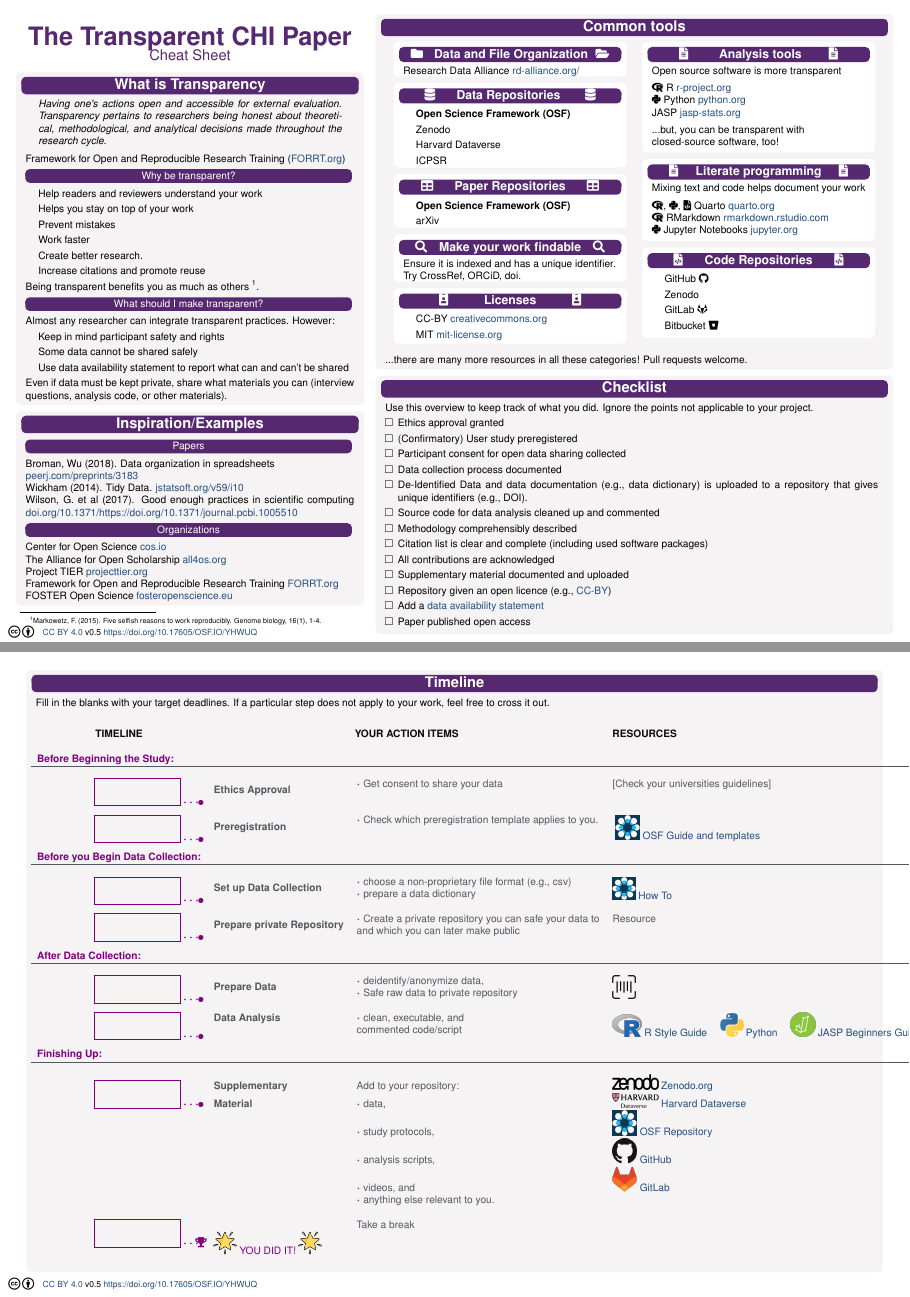
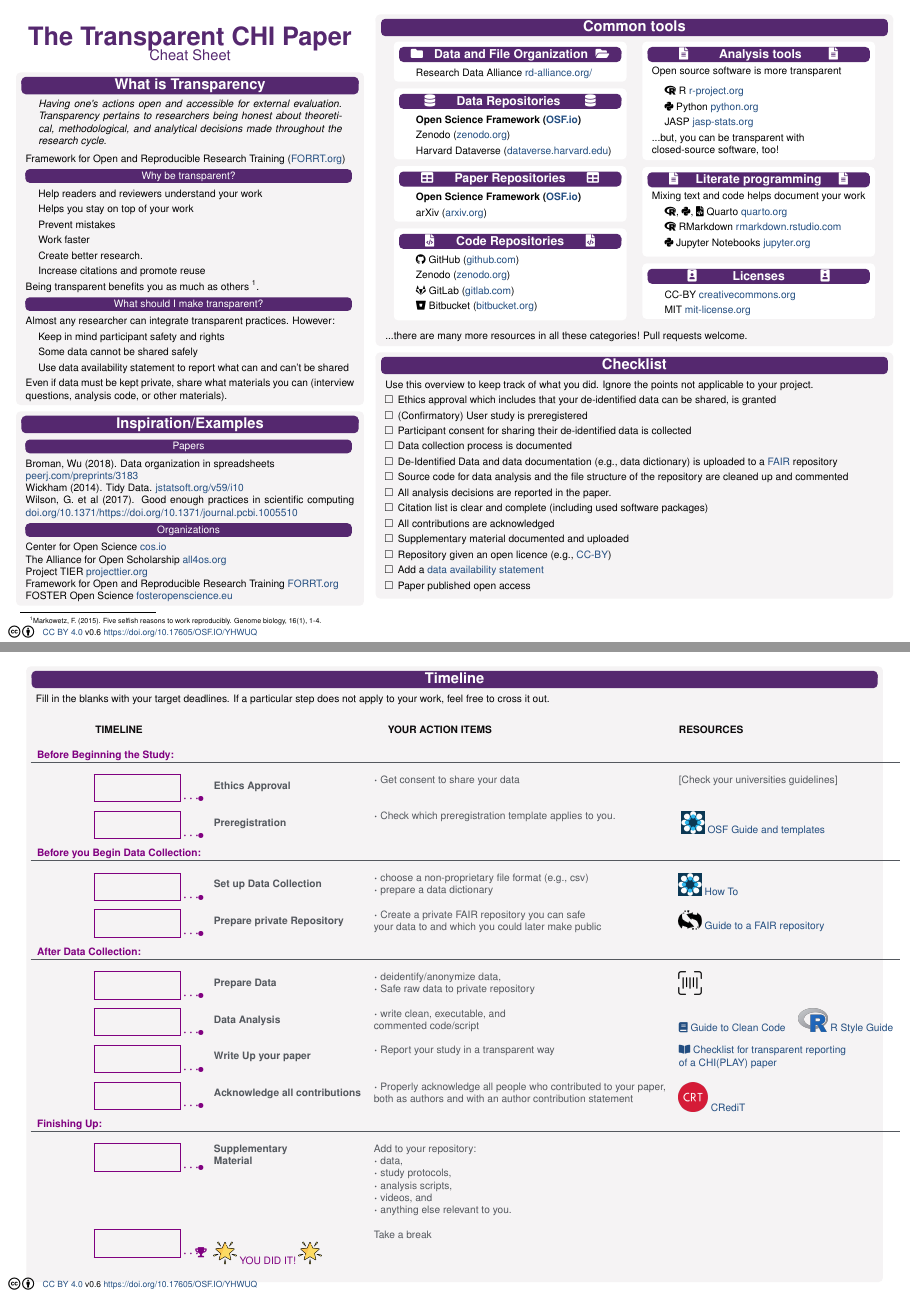
Before and after one commit to jvornhagen/ACheatSheetForTheTransparentCHIPaper, a LaTeX poster (ACheatSheetForTheTransparentCHIPaper/1_Main.tex, which reads ACheatSheetForTheTransparentCHIPaper/checklist.tex, ACheatSheetForTheTransparentCHIPaper/common_tools.tex, ACheatSheetForTheTransparentCHIPaper/timeline.tex): pages 1 and 2 of 2, joined at a grey line. Compiled offline with pdfLaTeX.

Commit message:
Timeline, Common Tools, and Checklist updated
Reworking of Timeline;
Organizing Common Tools & adjusting presentation;
Started updating the Checklist to bring in line with timeline.

```diff
--- a/ACheatSheetForTheTransparentCHIPaper/checklist.tex
+++ b/ACheatSheetForTheTransparentCHIPaper/checklist.tex
@@ -4,30 +4,29 @@
   Use this overview to keep track of what you did. Ignore the points not applicable to your project.
   \begin{itemize}
     \item[$\square$]
-Ethics approval granted
+    Ethics approval which includes that your de-identified data can be shared, is granted
     \item[$\square$]
-(Confirmatory) User study preregistered
+    (Confirmatory) User study is preregistered
     \item[$\square$]
-Participant consent for open data sharing collected
+    Participant consent for sharing their de-identified data is collected
     \item[$\square$]
-Data collection process documented
+    Data collection process is documented
     \item[$\square$]
-De-Identified Data and data documentation (e.g., data dictionary) is uploaded to a repository that gives unique identifiers (e.g., DOI).
-
+    De-Identified Data and data documentation (e.g., data dictionary) is uploaded to a \href{https://www.fairsfair.eu/news/fair-data-repositories-key-features-defined}{FAIR} repository
     \item[$\square$]
-Source code for data analysis cleaned up and commented
+    Source code for data analysis and the file structure of the repository are cleaned up and commented
     \item[$\square$]
-Methodology comprehensibly described
+    All analysis decisions are reported in the paper.
     \item[$\square$]
     Citation list is clear and complete (including used software packages)
     \item[$\square$]
     All contributions are acknowledged
-
     \item[$\square$]
     Supplementary material documented and uploaded
     \item[$\square$]
     Repository given an open licence (e.g., \href{https://creativecommons.org/licenses/by/4.0/}{CC-BY})
-\item[$\square$] Add a \href{https://www.cambridge.org/core/services/authors/open-data/data-availability-statements}{data availability statement}
+    \item[$\square$]
+    Add a \href{https://www.cambridge.org/core/services/authors/open-data/data-availability-statements}{data availability statement}
     \item[$\square$]
     Paper published open access
   \end{itemize}
--- a/ACheatSheetForTheTransparentCHIPaper/common_tools.tex
+++ b/ACheatSheetForTheTransparentCHIPaper/common_tools.tex
@@ -5,18 +5,19 @@
   \begin{columns}[t]\hfill\hfill\hfill
     \begin{column}{.45\linewidth}
       \begin{subblock}{\faIcon{folder} \hfill Data and File Organization\hfill \faIcon{folder-open}}
-%TIER protocol \href{https://www.projecttier.org/tier-protocol/protocol-4-0/}{ProjectTIER.org}
+        \begin{itemize}
+          \item Research Data Alliance \href{rd-alliance.org/}{rd-alliance.org/}
+        \end{itemize}
 
-Research Data Alliance \href{rd-alliance.org/}{rd-alliance.org/}
         \vskip-1ex
       \end{subblock}
 
       \begin{subblock}{\faDatabase \hfill Data Repositories \hfill \faDatabase}
         \begin{itemize}
-     \item \textbf{Open Science Framework (OSF)}
-     \item Zenodo
-     \item Harvard Dataverse
-     \item ICPSR
+          \item \textbf{Open Science Framework (\href{OSF.io}{OSF.io})}
+          \item Zenodo (\href{zenodo.org}{zenodo.org})
+          \item Harvard Dataverse (\href{dataverse.harvard.edu}{dataverse.harvard.edu})
+    %  \item ICPSR
     %  \item Dryad
     %  \item Figshare
     %  \item Vivli
@@ -27,58 +28,65 @@
 
       \begin{subblock}{\faIcon{table} \hfill Paper Repositories \hfill \faIcon{table}}
         \begin{itemize}
-     \item \textbf{Open Science Framework (OSF)}
-     \item arXiv
+          \item \textbf{Open Science Framework (\href{OSF.io}{OSF.io})}
+          \item arXiv (\href{arxiv.org}{arxiv.org})
         \end{itemize}
       \vskip-1ex
       \end{subblock}
 
-  \begin{subblock}{\faSearch \hfill Make your work findable\hfill \faSearch}
-Ensure it is indexed and has a unique identifier. Try CrossRef, ORCiD, doi.
+% I don't think this is that helpful? There is not much info here that cannot easily be gleamed when looking at an OSF repo. -- JV
+%      \begin{subblock}{\faSearch \hfill Make your work findable\hfill \faSearch}
+%        Ensure it is indexed and has a unique identifier. Try CrossRef, ORCiD, doi.
+%      \vskip-1ex
+%      \end{subblock}
 
-    \vskip-1ex
+      \begin{subblock}{\faIcon{file-code}\hfill Code Repositories\hfill \faIcon{file-code}}
+      \begin{itemize}
+        \item \faIcon{github} GitHub (\href{github.com}{github.com})
+        %\item Open Science Framework (OSF)
+        \item Zenodo (\href{zenodo.org}{zenodo.org})
+        \item \faIcon{gitlab} GitLab (\href{gitlab.com}{gitlab.com})
+        \item \faIcon{bitbucket} Bitbucket (\href{bitbucket.org}{bitbucket.org})
+      \end{itemize}
+    \end{subblock}
+
+  \end{column}\hfill
+
+  \begin{column}{.45\linewidth}
+
+    \begin{subblock}{\faIcon{file-alt} \hfill Analysis tools\hfill \faIcon{file-alt}}
+      Open source software is more transparent \\
+      \vspace{0.5em}
+      \begin{itemize}
+        \item \faIcon{r-project} R \href{https://www.r-project.org/}{r-project.org}
+        \item \faIcon{python} Python \href{https://www.python.org/}{python.org}
+        \item JASP \href{https://jasp-stats.org/}{jasp-stats.org}
+      \end{itemize}
+
+      ...but, you can be transparent with closed-source software, too!
+    \end{subblock}
+
+    \begin{subblock}{\faIcon{file-alt}\hfill Literate programming\hfill \faIcon{file-alt}}
+      Mixing text and code helps document your work \\
+      \begin{itemize}
+        \item \faIcon{r-project}, \faIcon{python}, \faIcon{file-code}  Quarto \href{https://quarto.org/}{quarto.org}
+        \item \faIcon{r-project} RMarkdown \href{https://rmarkdown.rstudio.com/}{rmarkdown.rstudio.com}
+        \item \faIcon{python} Jupyter Notebooks \href{https://jupyter.org/}{jupyter.org}
+      \end{itemize}
     \end{subblock}
 
     \begin{subblock}{\faIcon{id-badge}\hfill Licenses\hfill \faIcon{id-badge}}
       \begin{itemize}
-\item CC-BY \href{https://creativecommons.org/about/cclicenses/
-}{creativecommons.org}
+        \item CC-BY \href{https://creativecommons.org/about/cclicenses/}{creativecommons.org}
         \item MIT \href{https://mit-license.org/ }{mit-license.org}
       \end{itemize}
       \vskip-1ex
     \end{subblock}
 
-  \end{column}\hfill
-   \begin{column}{.45\linewidth}
-
-\begin{subblock}{\faIcon{file-alt} \hfill Analysis tools\hfill \faIcon{file-alt}}
-Open source software is more transparent \\ \vspace{0.5em}
- \faIcon{r-project} R \href{https://www.r-project.org/}{r-project.org}
-\\ \faIcon{python} Python \href{https://www.python.org/}{python.org}
-\\ JASP \href{https://jasp-stats.org/}{jasp-stats.org} \\ \vspace{0.5em}
-...but, you can be transparent with closed-source software, too!
-  \end{subblock}
-
-\begin{subblock}{\faIcon{file-alt}\hfill Literate programming\hfill \faIcon{file-alt}}
-Mixing text and code helps document your work \\ \vspace{0.5em} \faIcon{r-project}, \faIcon{python}, \faIcon{file-code}  Quarto \href{https://quarto.org/}{quarto.org}
-\\ \faIcon{r-project} RMarkdown \href{https://rmarkdown.rstudio.com/}{rmarkdown.rstudio.com}
-\\ \faIcon{python} Jupyter Notebooks \href{https://jupyter.org/
-}{jupyter.org}
-  \end{subblock}
-
-  \begin{subblock}{\faIcon{file-code}\hfill Code Repositories\hfill \faIcon{file-code}}
-\begin{itemize}
-    \item GitHub \faIcon{github}
-    %\item Open Science Framework (OSF)
-    \item Zenodo
-    \item GitLab \faIcon{gitlab}
-    \item Bitbucket \faIcon{bitbucket}
-
-\end{itemize}
-  \end{subblock}
   \end{column}\hfill\hfill\hfill
 
 \end{columns}
+
  ...there are many more resources in all these categories! Pull requests welcome.
 
 % \begin{center}
--- a/ACheatSheetForTheTransparentCHIPaper/timeline.tex
+++ b/ACheatSheetForTheTransparentCHIPaper/timeline.tex
@@ -29,8 +30,8 @@
     &&&\\
 
     %%%%%%%%%%%%%%%%%%%%%%%%%%%%%%%%%%%%%%%%%%%%%%%%%%%%%%%%%%%%%%%%%%%%%%%% Preregistration
-  \multirow{2}{*}{\color{violet}\framebox(80, 25){} $\cdots$\makebox[0pt][c]{$\bullet$}} & \multirow{2}{*}{\textbf{Preregistration}} & $\cdot$ Check which preregistration template applies to you. & \multirow{2}{*}{ \href{https://osf.io/registries}{\includegraphics[width=0.8cm]{img/osf registries.png}} \href{https://help.osf.io/article/345-create-registrations}{OSF Guide and templates}} \\
-  &&& \\
+    \multirow{2}{*}{\color{violet}\framebox(80, 25){} $\cdots$\makebox[0pt][c]{$\bullet$}} & \multirow{2}{*}{\textbf{Preregistration}} & $\cdot$ Check which preregistration template applies to you. & \multirow{2}{*}{ \href{https://osf.io/registries}{\includegraphics[width=0.75cm]{img/osf registries.png}} \href{https://help.osf.io/article/345-create-registrations}{OSF Guide and templates}} \\
+    &&&\\
 %\href{https://aspredicted.org/}{\includegraphics[width=0.8cm]{img/aspredicted_penn_wharton.png}}
 %\href{https://aspredicted.org/}{AsPredicted.org} <-- Removed as not a guide and already in the Common Tools Section.
 %If yes, Preregister <-- Removed and rephrased to facilitate people actually looking it up. We already start the table with the warning some stuff may not apply (JV)
@@ -48,12 +50,14 @@
 %  & & & \\
 
     \multirow{2}{*}{\color{violet}\framebox(80, 25){} $\cdots$\makebox[0pt][c]{$\bullet$}} & \multirow{2}{*}{\textbf{Set up Data Collection}} & $\cdot$ choose a non-proprietary file format (e.g., csv) & \multirow{2}{*}{\href{https://help.osf.io/article/217-how-to-make-a-data-dictionary}{\includegraphics[width=0.75cm]{img/osf registries.png}} \href{https://help.osf.io/article/217-how-to-make-a-data-dictionary}{How To}} \\
-  & & $\cdot$ prepare a data dictionary & \\
+    && $\cdot$ prepare a data dictionary & \\
     &&&\\
 
     %%%%%%%%%%%%%%%%%%%%%%%%%%%%%%%%%%%%%%%%%%%%%%%%%%%%%%%%%%%%%%%%%%%%%%%% Prepare Repository
-  \multirow{2}{*}{\color{violet}\framebox(80, 25){} $\cdots$\makebox[0pt][c]{$\bullet$}}  &\multirow{2}{*}{\textbf{Prepare private Repository}} & $\cdot$ Create a private repository you can safe your data to & Resource \\
-  & & and which you can later make public & \\
+    \multirow{2}{*}{\color{violet}\framebox(80, 25){} $\cdots$\makebox[0pt][c]{$\bullet$}}  &
+    \multirow{2}{*}{\textbf{Prepare private Repository}} & $\cdot$ Create a private FAIR repository you can safe  &
+    \multirow{2}{*}{\href{https://www.fairsfair.eu/news/fair-data-repositories-key-features-defined}{\includegraphics[width=0.75cm]{img/FairIsFairLogo.png}} \href{https://www.fairsfair.eu/news/fair-data-repositories-key-features-defined}{Guide to a FAIR repository}} \\
+    &&  your data to and which you could later make public & \\
     &&&\\
 
     %%%%%%%%%%%%%%%%%%%%%%%%%%%%%%%%%%%%%%%%%%%%%%%%%%%%%%%%%%%%%%%%%%%%%%%% Header: After Data Collection
@@ -65,16 +69,36 @@
     & \multirow{2}{*}{\textbf{Prepare Data}}
     & $\cdot$ deidentify/anonymize data,
     & \multirow{2}{*}{\href{https://edps.europa.eu/system/files/2021-04/21-04-27_aepd-edps_anonymisation_en_5.pdf}{\includegraphics[width=0.75cm]{img/anonymise_data.png}}} \\
-  &&$\cdot$ Safe raw data to private repository & \\
+    && $\cdot$ Safe raw data to private repository & \\
 
     &&&\\
 
     %%%%%%%%%%%%%%%%%%%%%%%%%%%%%%%%%%%%%%%%%%%%%%%%%%%%%%%%%%%%%%%%%%%%%%%% Data Analysis
     \multirow{2}{*}{\color{violet}\framebox(80, 25){} $\cdots$\makebox[0pt][c]{$\bullet$}}
-  & \textbf{Data Analysis}
-  & $\cdot$ clean, executable, and
-  & \multirow{2}{*}{\href{https://www.r-project.org/}{\includegraphics[width=0.95cm]{img/Rlogo.png}}  \href{http://adv-r.had.co.nz/Style.html/}{R Style Guide} \quad \href{https://www.python.org/}{\includegraphics[width=0.75cm]{img/python_logo.jpg}}  \href{https://www.python.org/}{Python} \quad \href{ https://jasp-stats.org/}{\includegraphics[width=0.8cm]{img/JASP_logo.png}}  \href{https://www.rensvandeschoot.com/tutorials/jasp-for-beginners/}{JASP Beginners Guide}}\\
+    & \multirow{2}{*}{\textbf{Data Analysis}}
+    & $\cdot$ write clean, executable, and
+    & \multirow{2}{*}{\href{https://www.oreilly.com/library/view/clean-code-a/9780136083238/}{\faBook}
+                    \href{https://www.oreilly.com/library/view/clean-code-a/9780136083238/}{Guide to Clean Code}  \quad
+                    \href{https://www.r-project.org/}{\includegraphics[width=0.95cm]{img/Rlogo.png}}
+                    \href{http://adv-r.had.co.nz/Style.html/}{R Style Guide}} \\
+                    %\href{ https://jasp-stats.org/}{\includegraphics[width=0.8cm]{img/JASP_logo.png}}  \href{https://www.rensvandeschoot.com/tutorials/jasp-for-beginners/}{JASP Beginners Guide}}\\ <-- Nothing new to Common Tools
     && commented code/script & \\
+    &&&\\
+
+    %%%%%%%%%%%%%%%%%%%%%%%%%%%%%%%%%%%%%%%%%%%%%%%%%%%%%%%%%%%%%%%%%%%%%%%% Write up
+    \multirow{2}{*}{\color{violet}\framebox(80, 25){} $\cdots$\makebox[0pt][c]{$\bullet$}}
+    & \multirow{2}{*}{\textbf{Write Up your paper}}
+    & $\cdot$ Report your study in a transparent way
+    & \href{https://doi.org/10.1145/3410404.3414229}{\faBookOpen} \href{https://doi.org/10.1145/3410404.3414229}{Checklist for transparent reporting} \\
+    &&& \href{https://doi.org/10.1145/3410404.3414229}{of a CHI(PLAY) paper} \\
+    &&&\\
+
+    %%%%%%%%%%%%%%%%%%%%%%%%%%%%%%%%%%%%%%%%%%%%%%%%%%%%%%%%%%%%%%%%%%%%%%%% CREDIT
+    \multirow{2}{*}{\color{violet}\framebox(80, 25){} $\cdots$\makebox[0pt][c]{$\bullet$}}
+    & \multirow{2}{*}{\textbf{Acknowledge all contributions}}
+    & $\cdot$ Properly acknowledge all people who contributed to your paper,
+    & \multirow{2}{*}{\href{https://credit.niso.org/}{\includegraphics[width=0.95cm]{img/CREDIT.png}} \href{https://credit.niso.org/}{CRediT}} \\
+    && both as authors and with an author contribution statement & \\
     &&&\\
 
     %%%%%%%%%%%%%%%%%%%%%%%%%%%%%%%%%%%%%%%%%%%%%%%%%%%%%%%%%%%%%%%%%%%%%%%% Header: Finishing Up
@@ -85,28 +109,30 @@
     \multirow{2}{*}{\color{violet}\framebox(80, 25){} $\cdots$\makebox[0pt][c]{$\bullet$}}
     & \textbf{Supplementary}
     & Add to your repository:
-  & \href{https://zenodo.org/}{\includegraphics[width=1.5cm]{img/zenodo.png}}  \href{https://zenodo.org/}{Zenodo.org} \\
+%  & \href{https://zenodo.org/}{\includegraphics[width=1.5cm]{img/zenodo.png}}  \href{https://zenodo.org/}{Zenodo.org} \\
+    & \\
 
     & \textbf{Material}
     & $\cdot$ data,
-  & \href{https://dataverse.harvard.edu/}{\includegraphics[width=1.5cm]{img/harvard_dataverse.png}} \href{https://dataverse.harvard.edu/}{Harvard Dataverse}\\
-
+%  & \href{https://dataverse.harvard.edu/}{\includegraphics[width=1.5cm]{img/harvard_dataverse.png}} \href{https://dataverse.harvard.edu/}{Harvard Dataverse}\\
+    & \\
     &
     & $\cdot$ study protocols,
-  & \href{https://osf.io/}{\includegraphics[width=0.8cm]{img/osf registries.png}}   \href{https://osf.io/}{OSF Repository}\\
+%  & \href{https://osf.io/}{\includegraphics[width=0.8cm]{img/osf registries.png}}   \href{https://osf.io/}{OSF Repository}\\
+    & \\
 
     &
     & $\cdot$ analysis scripts,
-  & \href{https://github.com/}{\includegraphics[width=0.8cm]{img/GitHub-Mark-64px.png}} \href{https://github.com/}{GitHub}\\
+%  & \href{https://github.com/}{\includegraphics[width=0.8cm]{img/GitHub-Mark-64px.png}} \href{https://github.com/}{GitHub}\\
   %\href{https://www.icpsr.umich.edu/web/pages/}{ICPSR}
-
+    & \\
     &
     & $\cdot$ videos, and
-  & \href{https://gitlab.com/}{\includegraphics[width=0.8cm]{img/gitlab-logo-500.png}} \href{https://gitlab.com/}{GitLab}\\
-
+%  & \href{https://gitlab.com/}{\includegraphics[width=0.8cm]{img/gitlab-logo-500.png}} \href{https://gitlab.com/}{GitLab}\\
+    & \\
     &
-  & $\cdot$ anything else relevant to you. & \\
-
+    & $\cdot$ anything else relevant to you.
+    & \\
 
     &&&\\
 
--- a/beamerthemeCS.sty
+++ b/beamerthemeCS.sty
@@ -315,7 +315,7 @@
 
 % %%%%%%%%%%%%%%%%%%%%%%%%%%%%%%%%%%%%%%%%%%%%%%%%%%%%%%%%%%%%%%%%%%%%%%%%%%%%%%%%%%%%%%%%%%%%%%%%%%%%
 \setbeamertemplate{headline}{}
-\setbeamertemplate{footline}{ \small \quad \ccby \quad \href{https://creativecommons.org/licenses/by/4.0/}{CC BY 4.0} v0.5 \href{https://doi.org/10.17605/OSF.IO/YHWUQ}{https://doi.org/10.17605/OSF.IO/YHWUQ} \vskip1ex}
+\setbeamertemplate{footline}{ \small \quad \ccby \quad \href{https://creativecommons.org/licenses/by/4.0/}{CC BY 4.0} v0.6 \href{https://doi.org/10.17605/OSF.IO/YHWUQ}{https://doi.org/10.17605/OSF.IO/YHWUQ} \vskip1ex}
 \setbeamertemplate{navigation symbols}{}
 
 %%%%%%%%%%%%%%%%%%%%%%%%%%%%%%%%%%%%%%%%%%%%%%%%%%%%%%%%%%%%%%%%%%%%%%%%%%%%%%%%%%%%%%%%%%%%%%%%%%%%
```
Also changed, not shown: ACheatSheetForTheTransparentCHIPaper/1_Main.tex (+2 -2 lines), ACheatSheetForTheTransparentCHIPaper/1_Main.pdf, ACheatSheetForTheTransparentCHIPaper/img/CREDIT.png (added), ACheatSheetForTheTransparentCHIPaper/img/FairIsFairLogo.png (added), ACheatSheetForTheTransparentCHIPaper/timeline.tex (25 more changed lines). Lines whose indentation alone changed are shown as unchanged.
